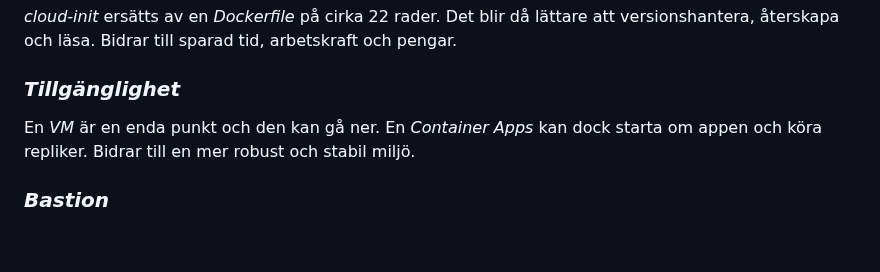
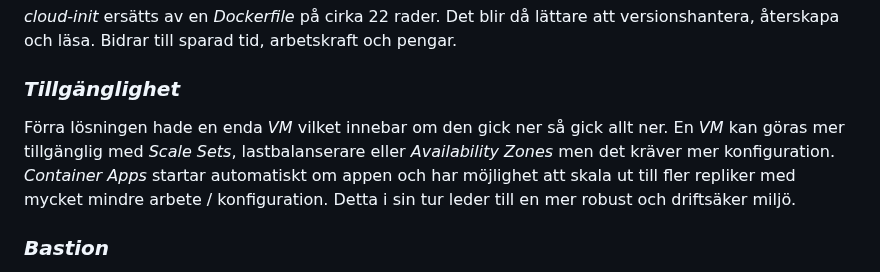
Before and after one commit to 03timnor/Azure_MOV25, a Markdown page: V40/README.md, the part around the change. Drawn GitHub-style; blank space fills up the shorter version.

Commit message:
changed info in "Tillgänglighet" in readme

```diff
--- a/V40/README.md
+++ b/V40/README.md
@@ -828,7 +828,7 @@ Med en *VM* behöver operativsystemet patchas / uppdateras manuellt. Med en *Con
 
 ### *Tillgänglighet*
 
-En *VM* är en enda punkt och den kan gå ner. En *Container Apps* kan dock starta om appen och köra repliker. Bidrar till en mer robust och stabil miljö.
+Förra lösningen hade en enda *VM* vilket innebar om den gick ner så gick allt ner. En *VM* kan göras mer tillgänglig med *Scale Sets*, lastbalanserare eller *Availability Zones* men det kräver mer konfiguration. *Container Apps* startar automatiskt om appen och har möjlighet att skala ut till fler repliker med mycket mindre arbete / konfiguration. Detta i sin tur leder till en mer robust och driftsäker miljö.
 
 ### *Bastion*
 
```
